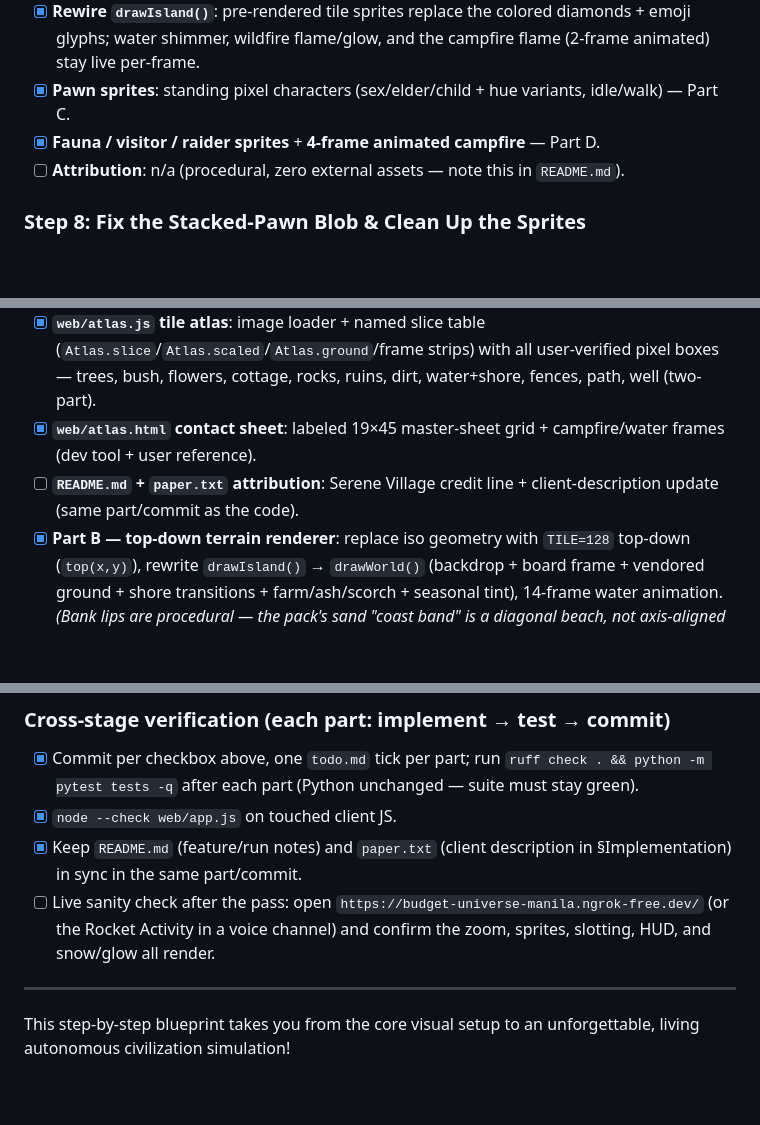
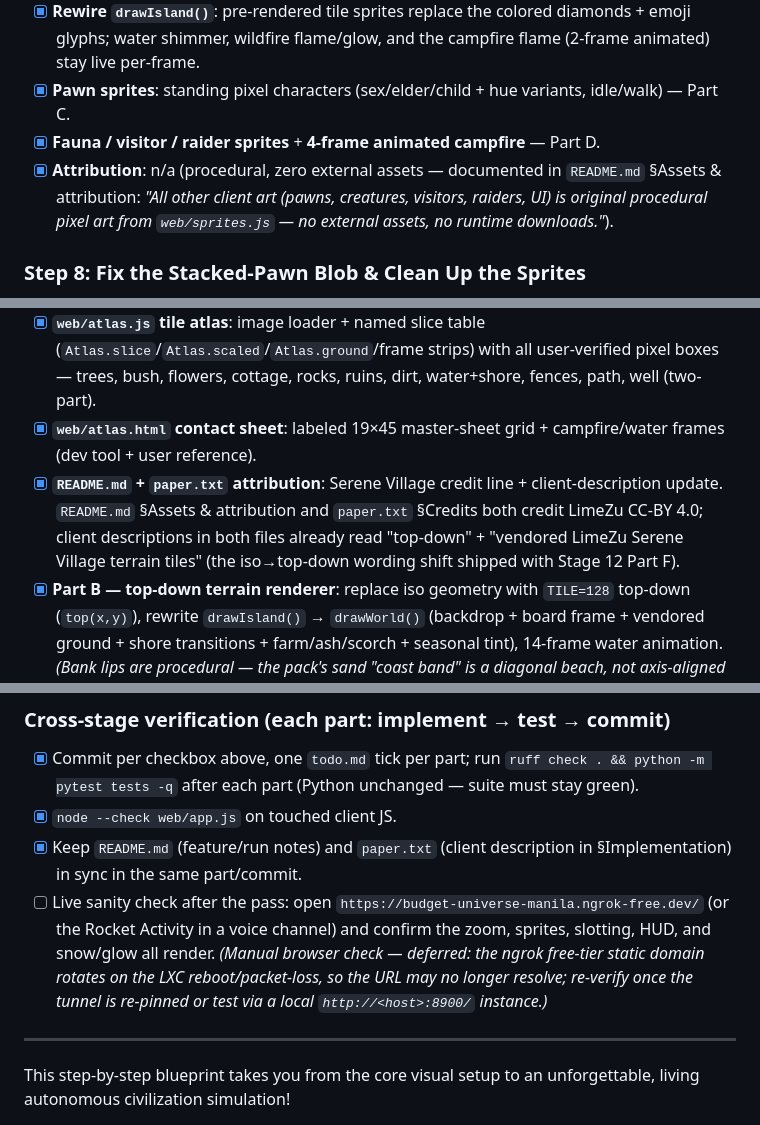
Before and after one commit to Yato0226/digital-terrarium, a Markdown page: todo.md, 3 parts joined by grey strips. Rendered like a GitHub page; blank space fills up the shorter version.

Commit message:
Stage 12: attribution + top-down client-description sync (AGENTS/README/todo)

```diff
--- a/todo.md
+++ b/todo.md
@@ -65,7 +65,7 @@
 - [x] **Rewire `drawIsland()`**: pre-rendered tile sprites replace the colored diamonds + emoji glyphs; water shimmer, wildfire flame/glow, and the campfire flame (2-frame animated) stay live per-frame.
 - [x] **Pawn sprites**: standing pixel characters (sex/elder/child + hue variants, idle/walk) — Part C.
 - [x] **Fauna / visitor / raider sprites** + **4-frame animated campfire** — Part D.
-- [ ] **Attribution**: n/a (procedural, zero external assets — note this in `README.md`).
+- [x] **Attribution**: n/a (procedural, zero external assets — documented in `README.md` §Assets & attribution: *"All other client art (pawns, creatures, visitors, raiders, UI) is original procedural pixel art from `web/sprites.js` — no external assets, no runtime downloads."*).
 
 ### Step 8: Fix the Stacked-Pawn Blob & Clean Up the Sprites
 - [x] **Isometric slotting**: multi-pawn tiles arrange in a tiny triangle/diamond formation inside the tile (top-left, bottom-right, top-right…) instead of one overlapping blob at the same pixel.
@@ -91,7 +91,7 @@
 - [x] **Vendor assets + attribution**: copy `Serene_Village_16x16.png`, `campfire.png`, `water_waves.png` → `web/assets/`; `web/assets/ATTRIBUTION.md` (LimeZu, CC-BY 4.0, source link, date); credit line in `atlas.html` footer.
 - [x] **`web/atlas.js` tile atlas**: image loader + named slice table (`Atlas.slice`/`Atlas.scaled`/`Atlas.ground`/frame strips) with all user-verified pixel boxes — trees, bush, flowers, cottage, rocks, ruins, dirt, water+shore, fences, path, well (two-part).
 - [x] **`web/atlas.html` contact sheet**: labeled 19×45 master-sheet grid + campfire/water frames (dev tool + user reference).
-- [ ] **`README.md` + `paper.txt` attribution**: Serene Village credit line + client-description update (same part/commit as the code).
+- [x] **`README.md` + `paper.txt` attribution**: Serene Village credit line + client-description update. `README.md` §Assets & attribution and `paper.txt` §Credits both credit LimeZu CC-BY 4.0; client descriptions in both files already read "top-down" + "vendored LimeZu Serene Village terrain tiles" (the iso→top-down wording shift shipped with Stage 12 Part F).
 - [x] **Part B — top-down terrain renderer**: replace iso geometry with `TILE=128` top-down (`top(x,y)`), rewrite `drawIsland()` → `drawWorld()` (backdrop + board frame + vendored ground + shore transitions + farm/ash/scorch + seasonal tint), 14-frame water animation. *(Bank lips are procedural — the pack's sand "coast band" is a diagonal beach, not axis-aligned river banks; `Atlas.ground()` caches 16×16 tiles internally, no separate grid-signature cache.)*
 - [x] **Part C — standing objects + y-sort**: DOM object layer (trees/bush/rocks/ruins/cottage+campfire/well/fences), y-sorted z-index by footprint, wildfire flame/glow. *(New module `web/objects.js`; depth-z is a bounded `4 + round((anchorY−150)/20)` band that stays below the z-40 HUD panels; layer defers until `Atlas.ready`.)*
 - [x] **Part D — pawns/creatures top-down**: tile-center anchors, compact slot offsets, walk interpolation/action bobs/emotes/badges/hover pills preserved, creature per-tile slots + 1.2s glide, creature contact shadow. *(Creature slots mirror pawns: stable `slotOffset(i)` per tile by sorted `dom` key; glide reuses the pawn walk pattern with `CREATURE_GLIDE=1.2` and `easeInOut`; first-appearance records land directly without glide; smoke test stubs `performance.now()` for deterministic timing, asserts slot uniqueness + glide mid-walk + settling at target.)*
@@ -102,7 +102,7 @@
 - [x] Commit per checkbox above, one `todo.md` tick per part; run `ruff check . && python -m pytest tests -q` after each part (Python unchanged — suite must stay green).
 - [x] `node --check web/app.js` on touched client JS.
 - [x] Keep `README.md` (feature/run notes) and `paper.txt` (client description in §Implementation) in sync in the same part/commit.
-- [ ] Live sanity check after the pass: open `https://budget-universe-manila.ngrok-free.dev/` (or the Rocket Activity in a voice channel) and confirm the zoom, sprites, slotting, HUD, and snow/glow all render.
+- [ ] Live sanity check after the pass: open `https://budget-universe-manila.ngrok-free.dev/` (or the Rocket Activity in a voice channel) and confirm the zoom, sprites, slotting, HUD, and snow/glow all render. *(Manual browser check — deferred: the ngrok free-tier static domain rotates on the LXC reboot/packet-loss, so the URL may no longer resolve; re-verify once the tunnel is re-pinned or test via a local `http://<host>:8900/` instance.)*
 
 ---
 
```
Also changed, not shown: AGENTS.md (+2 -2 lines), README.md (+1 -1 lines).
